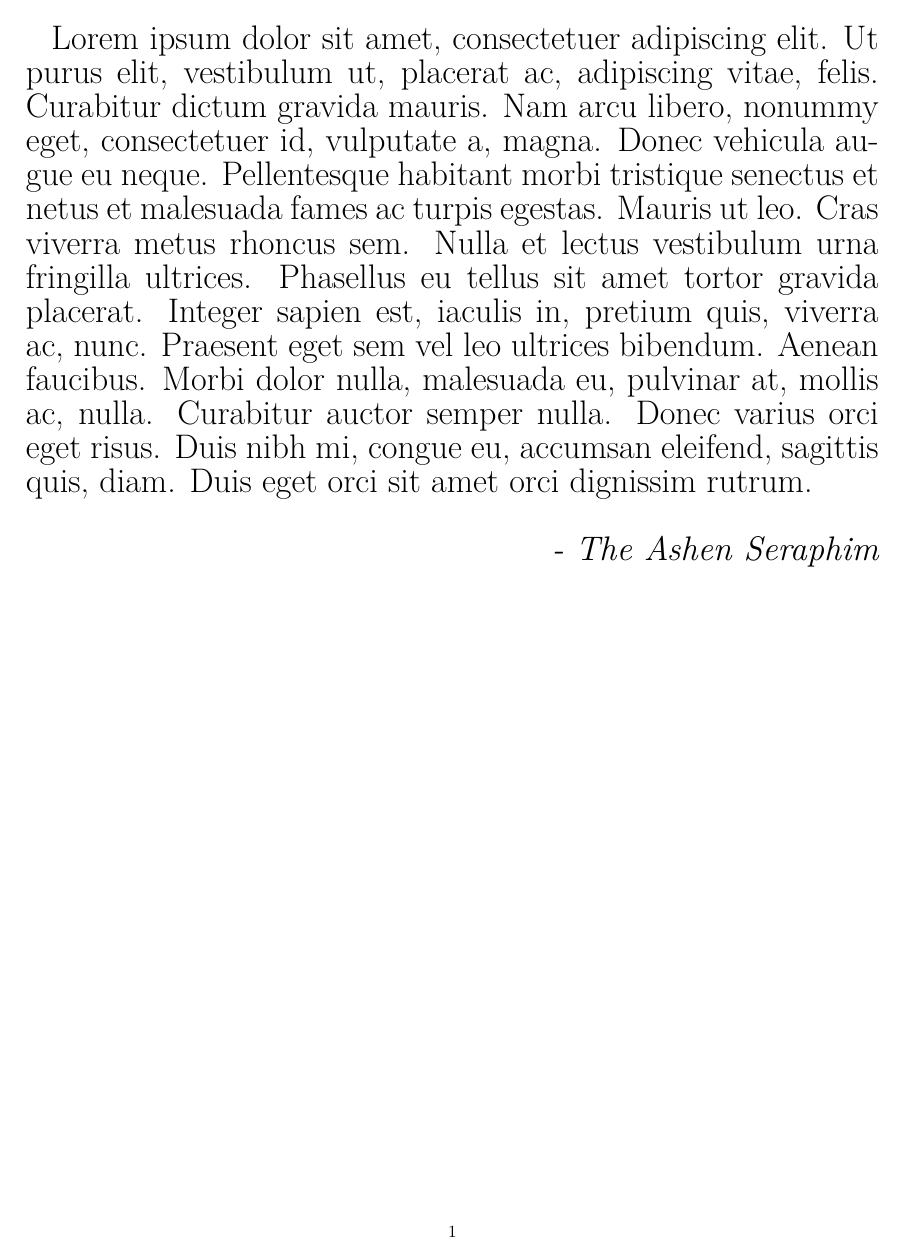
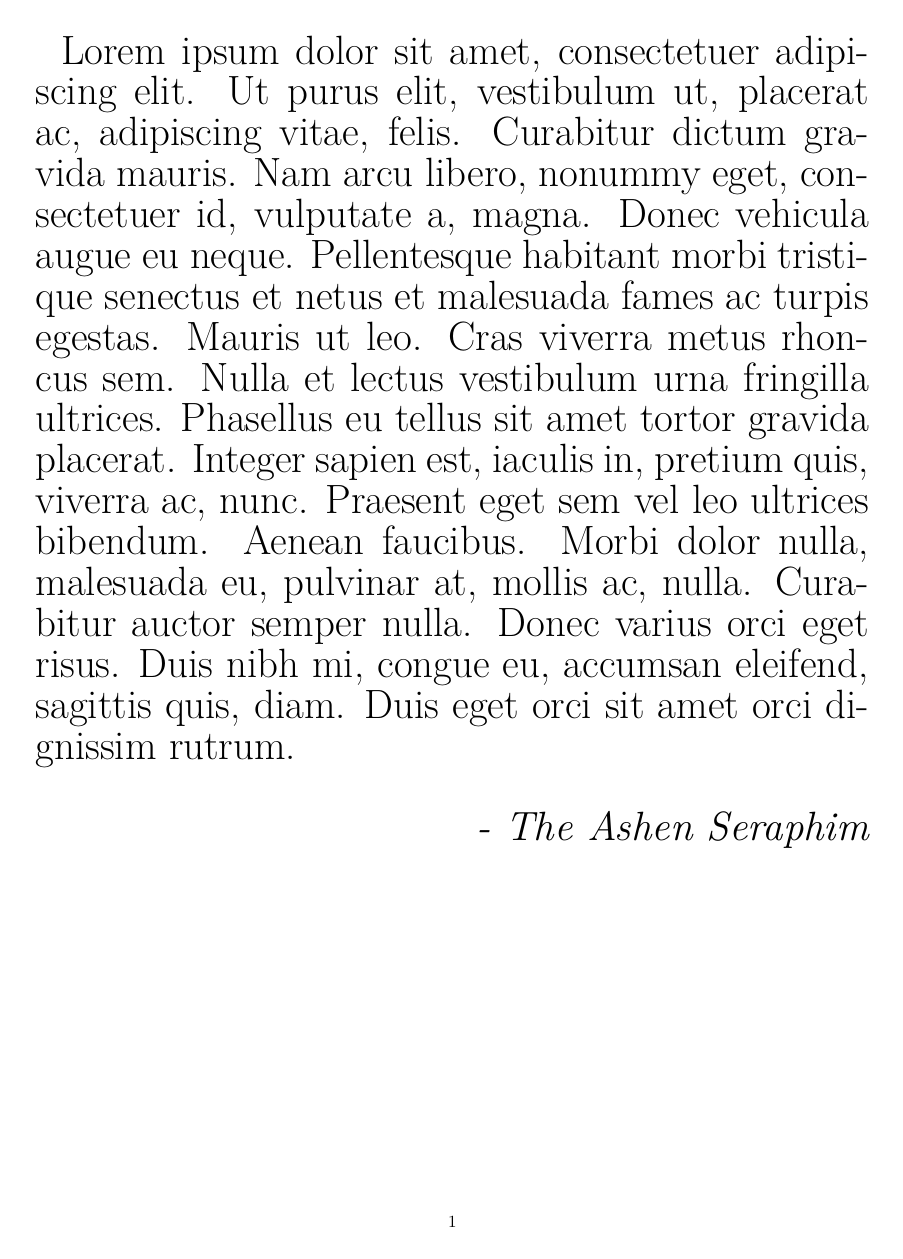
Before and after one commit to Theeoi/dndnote, a LaTeX problem sheet (example.tex, which reads dndnote.cls): the whole page. Compiled offline with XeLaTeX; a missing font is replaced by an installed copy or a similar font.

Commit message:
Adding margin= option.

```diff
--- a/dndnote.cls
+++ b/dndnote.cls
@@ -2,14 +2,33 @@
 \ProvidesClass{dndnote}[2025/02/14 Minimal note class]
 
 \newcommand{\dndnotefontsize}{24pt}
+\newcommand{\dndnotemargin}{22mm}
 \newdimen\dndnotebaselineskip
 
 \ExplSyntaxOn
+\cs_new_protected:Npn \dndnote_set_margin:n #1
+  {
+    \renewcommand{\dndnotemargin}{#1}
+  }
 \cs_new_protected:Npn \dndnote_process_option:n #1
   {
     \regex_match:nnTF { \A \d+pt \Z } {#1}
       { \renewcommand{\dndnotefontsize}{#1} }
-      { \PassOptionsToClass{#1}{article} }
+      {
+        \seq_set_split:Nnn \l_tmpa_seq { = } {#1}
+        \int_compare:nNnTF { \seq_count:N \l_tmpa_seq } = { 2 }
+          {
+            \str_if_eq:eeTF { \seq_item:Nn \l_tmpa_seq { 1 } } { margin }
+              {
+                \tl_set:Ne \l_tmpa_tl { \seq_item:Nn \l_tmpa_seq { 2 } }
+                \regex_match:nVTF { \A (?: \d+ | \d+\.\d+ ) (?: pt | mm | cm | in ) \Z } \l_tmpa_tl
+                  { \exp_args:NV \dndnote_set_margin:n \l_tmpa_tl }
+                  { \PassOptionsToClass{#1}{article} }
+              }
+              { \PassOptionsToClass{#1}{article} }
+          }
+          { \PassOptionsToClass{#1}{article} }
+      }
   }
 \cs_new_protected:Npn \dndnote_process_current_option:
   {
@@ -27,7 +46,7 @@
 \LoadClass{article}
 
 \RequirePackage{iftex}
-\RequirePackage[margin=20mm]{geometry}
+\RequirePackage[margin=\dndnotemargin]{geometry}
 \RequirePackage{graphicx}
 \RequirePackage{eso-pic}
 
--- a/example.tex
+++ b/example.tex
@@ -1,5 +1,5 @@
 %! TeX program = xelatex
-\documentclass[20pt]{dndnote}
+\documentclass[24pt,margin=22mm]{dndnote}
 
 \usepackage{lipsum}
 
```
